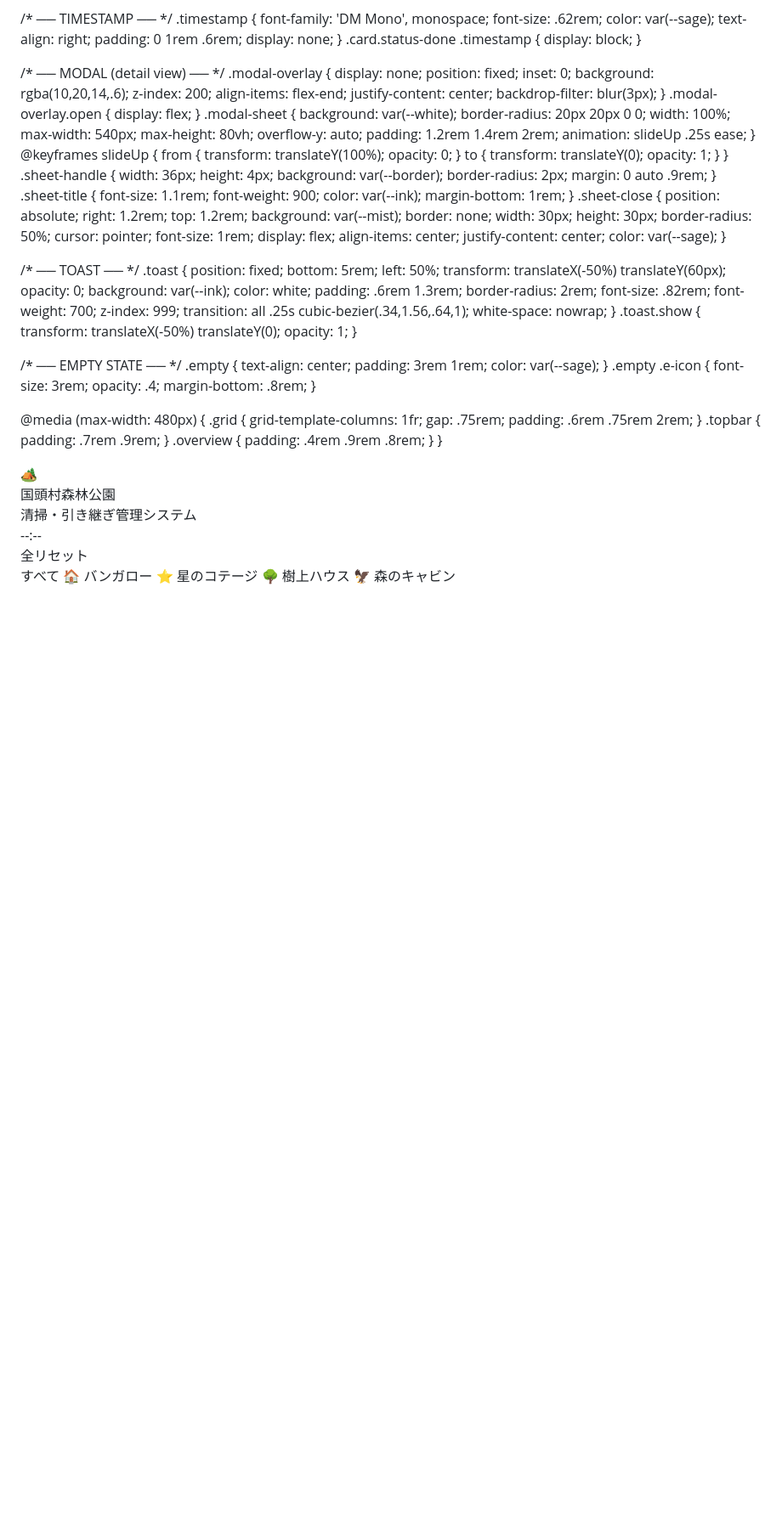
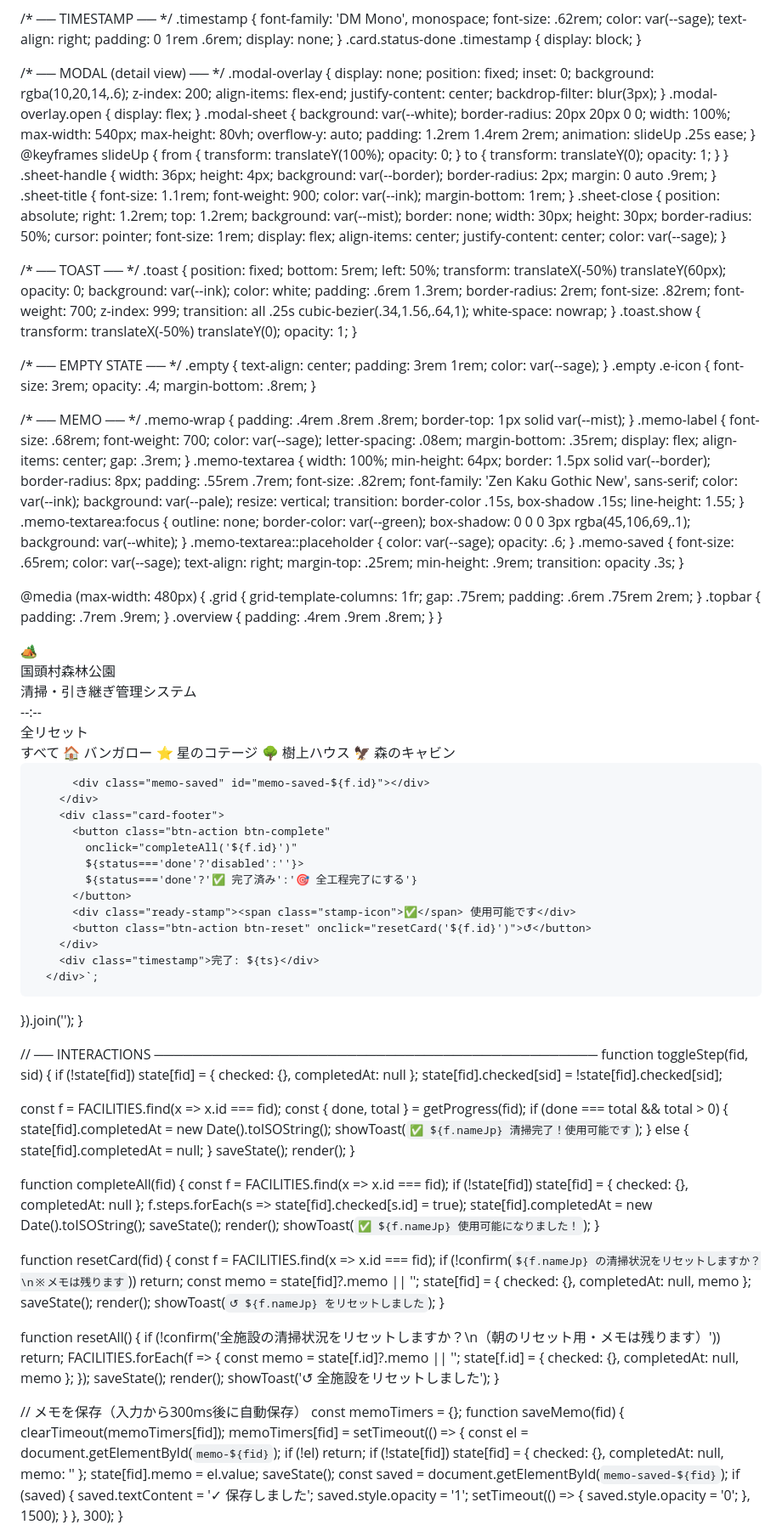
Before and after one commit to mojicamp0410/kunigami-cleaning, a Markdown page: README.md, the part around the change. Shown at 85% size. Rendered like a GitHub page; blank space fills up the shorter version.

```diff
--- a/README.md
+++ b/README.md
@@ -423,6 +423,51 @@ body {
 .empty { text-align: center; padding: 3rem 1rem; color: var(--sage); }
 .empty .e-icon { font-size: 3rem; opacity: .4; margin-bottom: .8rem; }
 
+/* ── MEMO ── */
+.memo-wrap {
+  padding: .4rem .8rem .8rem;
+  border-top: 1px solid var(--mist);
+}
+.memo-label {
+  font-size: .68rem;
+  font-weight: 700;
+  color: var(--sage);
+  letter-spacing: .08em;
+  margin-bottom: .35rem;
+  display: flex;
+  align-items: center;
+  gap: .3rem;
+}
+.memo-textarea {
+  width: 100%;
+  min-height: 64px;
+  border: 1.5px solid var(--border);
+  border-radius: 8px;
+  padding: .55rem .7rem;
+  font-size: .82rem;
+  font-family: 'Zen Kaku Gothic New', sans-serif;
+  color: var(--ink);
+  background: var(--pale);
+  resize: vertical;
+  transition: border-color .15s, box-shadow .15s;
+  line-height: 1.55;
+}
+.memo-textarea:focus {
+  outline: none;
+  border-color: var(--green);
+  box-shadow: 0 0 0 3px rgba(45,106,69,.1);
+  background: var(--white);
+}
+.memo-textarea::placeholder { color: var(--sage); opacity: .6; }
+.memo-saved {
+  font-size: .65rem;
+  color: var(--sage);
+  text-align: right;
+  margin-top: .25rem;
+  min-height: .9rem;
+  transition: opacity .3s;
+}
+
 @media (max-width: 480px) {
   .grid { grid-template-columns: 1fr; gap: .75rem; padding: .6rem .75rem 2rem; }
   .topbar { padding: .7rem .9rem; }
@@ -604,7 +649,8 @@ function loadState() {
     FACILITIES.forEach(f => {
       out[f.id] = s[f.id] || {
         checked: {},
-        completedAt: null
+        completedAt: null,
+        memo: ""
       };
     });
     return out;
@@ -699,6 +745,7 @@ function renderGrid() {
 
     const ts = s.completedAt ? new Date(s.completedAt).toLocaleString('ja-JP',{
       month:'numeric',day:'numeric',hour:'2-digit',minute:'2-digit'}) : '';
+    const memo = s.memo || '';
 
     return `
       <div class="card status-${status}" id="card-${f.id}">
@@ -723,6 +770,16 @@ function renderGrid() {
           </div>
         </div>
         <div class="steps">${stepsHtml}</div>
+        <div class="memo-wrap">
+          <div class="memo-label">📝 引き継ぎメモ</div>
+          <textarea
+            class="memo-textarea"
+            id="memo-${f.id}"
+            placeholder="忘れ物・破損・特記事項など次の担当者への申し送りを記入"
+            oninput="saveMemo('${f.id}')"
+          >${memo}</textarea>
+          <div class="memo-saved" id="memo-saved-${f.id}"></div>
+        </div>
         <div class="card-footer">
           <button class="btn-action btn-complete"
             onclick="completeAll('${f.id}')"
@@ -766,19 +823,42 @@ function completeAll(fid) {
 
 function resetCard(fid) {
   const f = FACILITIES.find(x => x.id === fid);
-  if (!confirm(`${f.nameJp} の清掃状況をリセットしますか？`)) return;
-  state[fid] = { checked: {}, completedAt: null };
+  if (!confirm(`${f.nameJp} の清掃状況をリセットしますか？\n※メモは残ります`)) return;
+  const memo = state[fid]?.memo || '';
+  state[fid] = { checked: {}, completedAt: null, memo };
   saveState();
   render();
   showToast(`↺ ${f.nameJp} をリセットしました`);
 }
 
 function resetAll() {
-  if (!confirm('全施設の清掃状況をリセットしますか？\n（朝のリセットに使ってください）')) return;
-  FACILITIES.forEach(f => { state[f.id] = { checked: {}, completedAt: null }; });
+  if (!confirm('全施設の清掃状況をリセットしますか？\n（朝のリセット用・メモは残ります）')) return;
+  FACILITIES.forEach(f => {
+    const memo = state[f.id]?.memo || '';
+    state[f.id] = { checked: {}, completedAt: null, memo };
+  });
   saveState();
   render();
   showToast('↺ 全施設をリセットしました');
+}
+
+// メモを保存（入力から300ms後に自動保存）
+const memoTimers = {};
+function saveMemo(fid) {
+  clearTimeout(memoTimers[fid]);
+  memoTimers[fid] = setTimeout(() => {
+    const el = document.getElementById(`memo-${fid}`);
+    if (!el) return;
+    if (!state[fid]) state[fid] = { checked: {}, completedAt: null, memo: '' };
+    state[fid].memo = el.value;
+    saveState();
+    const saved = document.getElementById(`memo-saved-${fid}`);
+    if (saved) {
+      saved.textContent = '✓ 保存しました';
+      saved.style.opacity = '1';
+      setTimeout(() => { saved.style.opacity = '0'; }, 1500);
+    }
+  }, 300);
 }
 
 function filterCat(cat, btn) {
```
